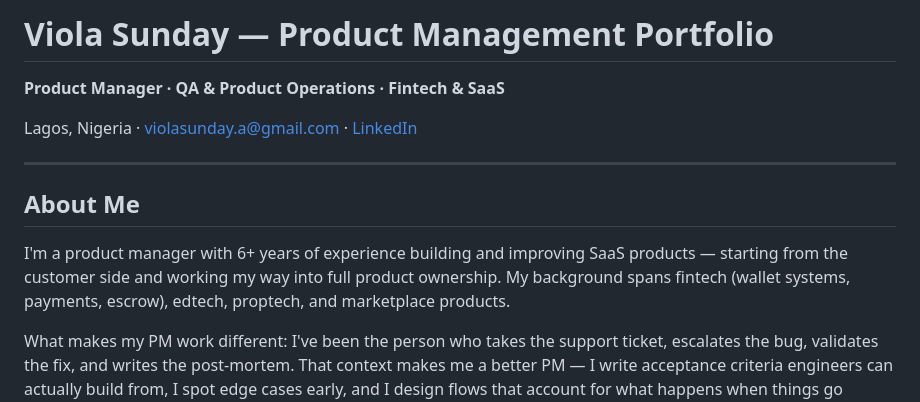
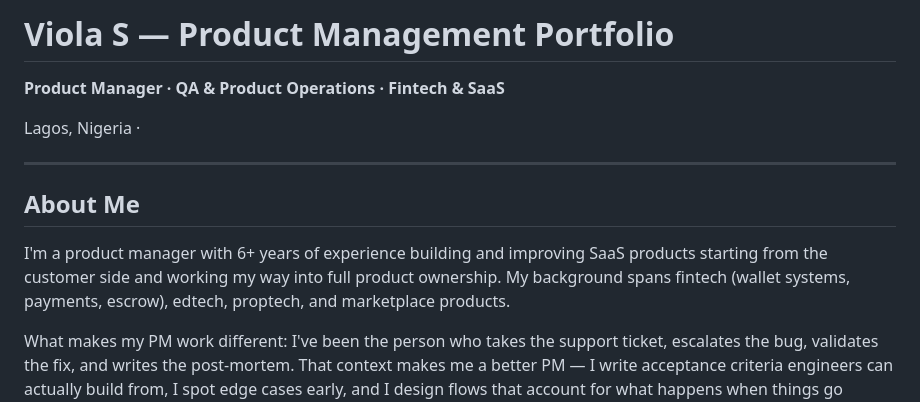
Before and after one commit to Violaincloud/viola-s-pm-portfolio, a Markdown page: README.md, the part around the change. Drawn GitHub-style.

```diff
--- a/README.md
+++ b/README.md
@@ -1,14 +1,14 @@
-# Viola Sunday — Product Management Portfolio
+# Viola S — Product Management Portfolio
 
 **Product Manager · QA & Product Operations · Fintech & SaaS**
 
-Lagos, Nigeria · [violasunday.a@gmail.com](mailto:violasunday.a@gmail.com) · [LinkedIn](https://linkedin.com/in/viola-sunday)
+Lagos, Nigeria ·
 
 ---
 
 ## About Me
 
-I'm a product manager with 6+ years of experience building and improving SaaS products — starting from the customer side and working my way into full product ownership. My background spans fintech (wallet systems, payments, escrow), edtech, proptech, and marketplace products.
+I'm a product manager with 6+ years of experience building and improving SaaS products starting from the customer side and working my way into full product ownership. My background spans fintech (wallet systems, payments, escrow), edtech, proptech, and marketplace products.
 
 What makes my PM work different: I've been the person who takes the support ticket, escalates the bug, validates the fix, and writes the post-mortem. That context makes me a better PM — I write acceptance criteria engineers can actually build from, I spot edge cases early, and I design flows that account for what happens when things go wrong.
 
```
